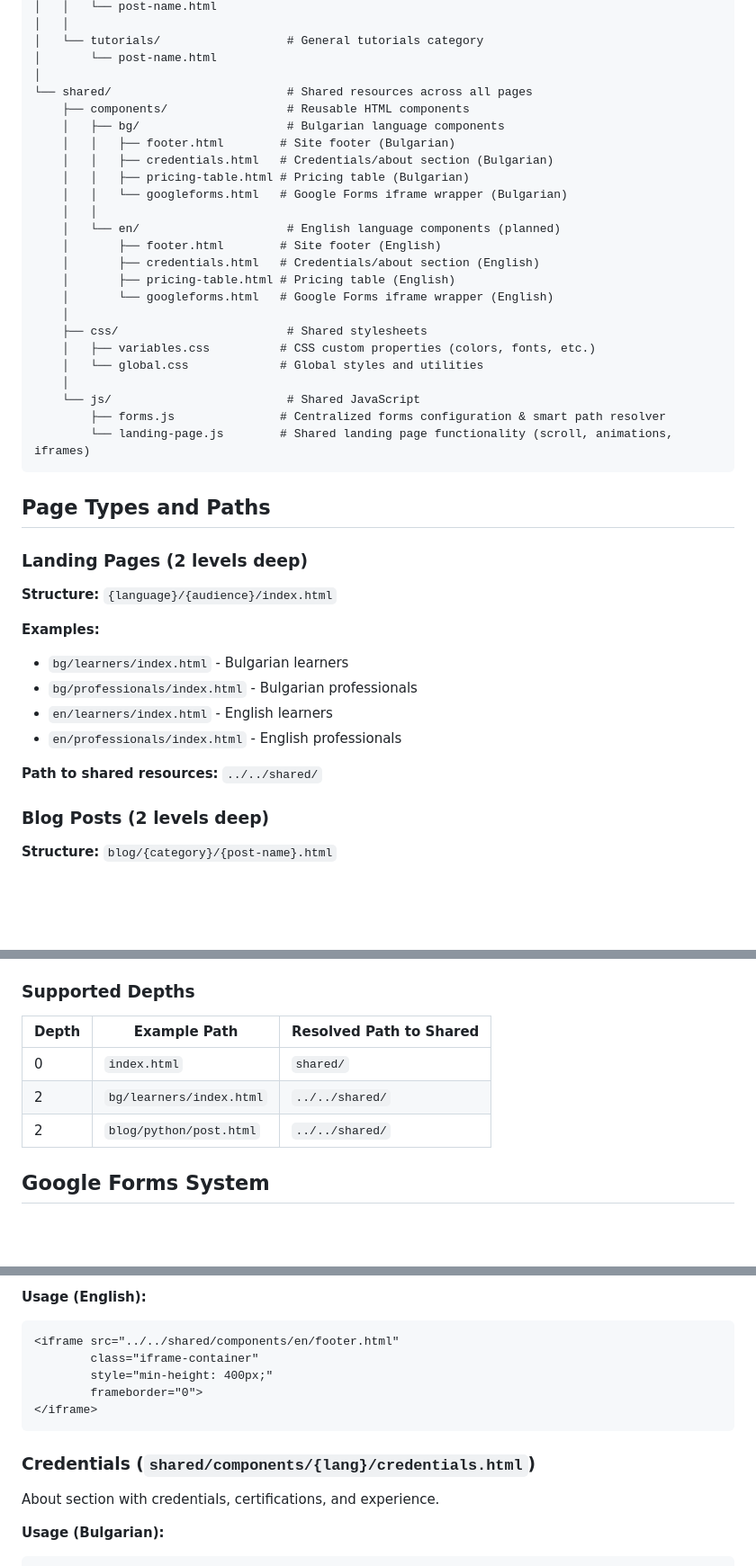
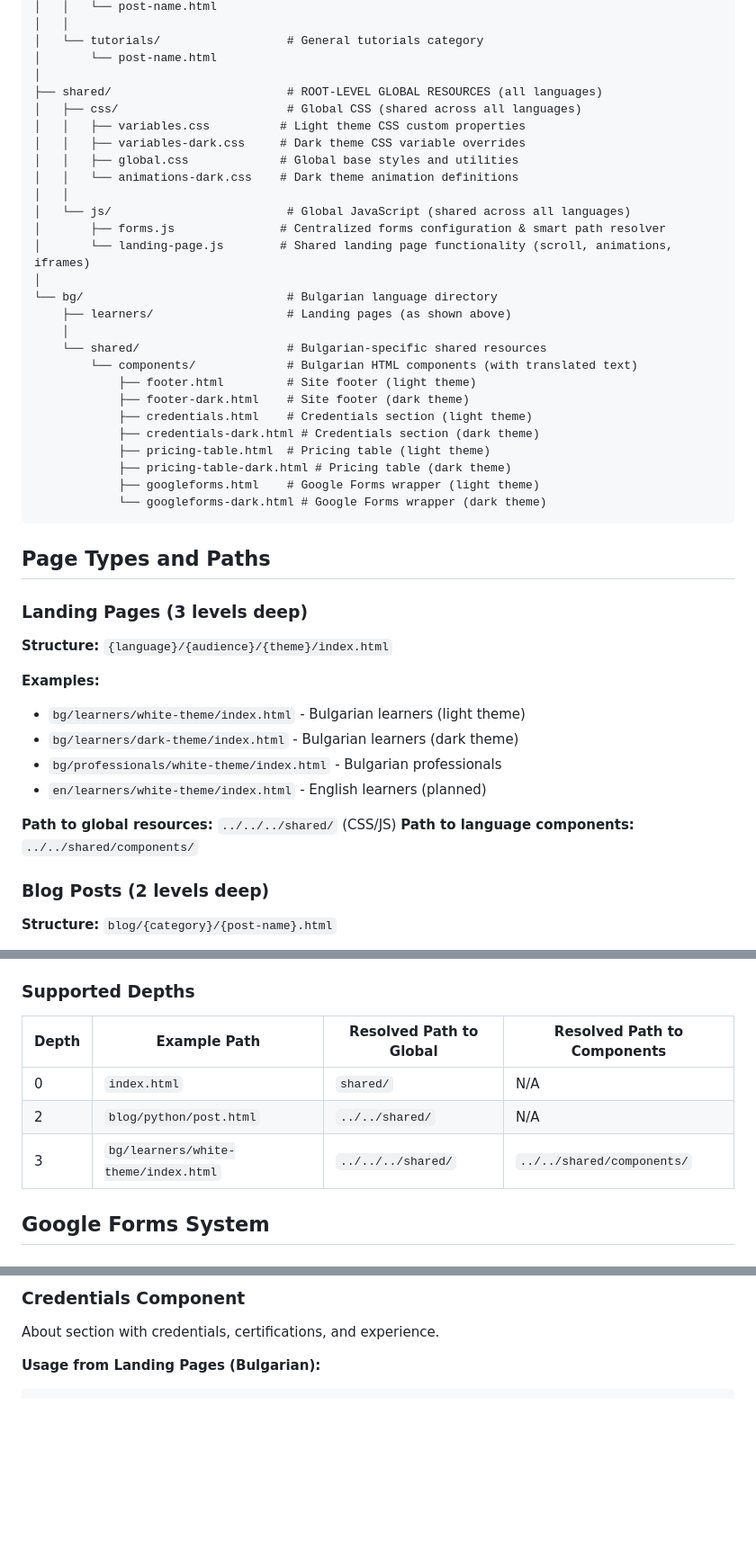
Before and after one commit to tutorialeks/tutorialeks.github.io, a Markdown page: PROJECT_STRUCTURE.md, 3 parts joined by grey strips. Shown at 90% size. Drawn GitHub-style; blank space fills up the shorter version.

Commit message:
impoved FS: shared components are moved into lang/shared/components

````diff
--- a/PROJECT_STRUCTURE.md
+++ b/PROJECT_STRUCTURE.md
@@ -63,42 +63,46 @@ tutorialeks.github.io/
 │   └── tutorials/                  # General tutorials category
 │       └── post-name.html
 │
-└── shared/                         # Shared resources across all pages
-    ├── components/                 # Reusable HTML components
-    │   ├── bg/                     # Bulgarian language components
-    │   │   ├── footer.html        # Site footer (Bulgarian)
-    │   │   ├── credentials.html   # Credentials/about section (Bulgarian)
-    │   │   ├── pricing-table.html # Pricing table (Bulgarian)
-    │   │   └── googleforms.html   # Google Forms iframe wrapper (Bulgarian)
-    │   │
-    │   └── en/                     # English language components (planned)
-    │       ├── footer.html        # Site footer (English)
-    │       ├── credentials.html   # Credentials/about section (English)
-    │       ├── pricing-table.html # Pricing table (English)
-    │       └── googleforms.html   # Google Forms iframe wrapper (English)
+├── shared/                         # ROOT-LEVEL GLOBAL RESOURCES (all languages)
+│   ├── css/                        # Global CSS (shared across all languages)
+│   │   ├── variables.css          # Light theme CSS custom properties
+│   │   ├── variables-dark.css     # Dark theme CSS variable overrides
+│   │   ├── global.css             # Global base styles and utilities
+│   │   └── animations-dark.css    # Dark theme animation definitions
+│   │
+│   └── js/                         # Global JavaScript (shared across all languages)
+│       ├── forms.js               # Centralized forms configuration & smart path resolver
+│       └── landing-page.js        # Shared landing page functionality (scroll, animations, iframes)
+│
+└── bg/                             # Bulgarian language directory
+    ├── learners/                   # Landing pages (as shown above)
     │
-    ├── css/                        # Shared stylesheets
-    │   ├── variables.css          # CSS custom properties (colors, fonts, etc.)
-    │   └── global.css             # Global styles and utilities
-    │
-    └── js/                         # Shared JavaScript
-        ├── forms.js               # Centralized forms configuration & smart path resolver
-        └── landing-page.js        # Shared landing page functionality (scroll, animations, iframes)
+    └── shared/                     # Bulgarian-specific shared resources
+        └── components/             # Bulgarian HTML components (with translated text)
+            ├── footer.html         # Site footer (light theme)
+            ├── footer-dark.html    # Site footer (dark theme)
+            ├── credentials.html    # Credentials section (light theme)
+            ├── credentials-dark.html # Credentials section (dark theme)
+            ├── pricing-table.html  # Pricing table (light theme)
+            ├── pricing-table-dark.html # Pricing table (dark theme)
+            ├── googleforms.html    # Google Forms wrapper (light theme)
+            └── googleforms-dark.html # Google Forms wrapper (dark theme)
 ```
 
 ## Page Types and Paths
 
-### Landing Pages (2 levels deep)
+### Landing Pages (3 levels deep)
 
-**Structure:** `{language}/{audience}/index.html`
+**Structure:** `{language}/{audience}/{theme}/index.html`
 
 **Examples:**
-- `bg/learners/index.html` - Bulgarian learners
-- `bg/professionals/index.html` - Bulgarian professionals
-- `en/learners/index.html` - English learners
-- `en/professionals/index.html` - English professionals
+- `bg/learners/white-theme/index.html` - Bulgarian learners (light theme)
+- `bg/learners/dark-theme/index.html` - Bulgarian learners (dark theme)
+- `bg/professionals/white-theme/index.html` - Bulgarian professionals
+- `en/learners/white-theme/index.html` - English learners (planned)
 
-**Path to shared resources:** `../../shared/`
+**Path to global resources:** `../../../shared/` (CSS/JS)
+**Path to language components:** `../../shared/components/`
 
 ### Blog Posts (2 levels deep)
 
@@ -134,11 +138,11 @@ The website uses a **smart path resolver** in `shared/js/forms.js` that automati
 
 ### Supported Depths
 
-| Depth | Example Path | Resolved Path to Shared |
-|-------|-------------|------------------------|
-| 0 | `index.html` | `shared/` |
-| 2 | `bg/learners/index.html` | `../../shared/` |
-| 2 | `blog/python/post.html` | `../../shared/` |
+| Depth | Example Path | Resolved Path to Global | Resolved Path to Components |
+|-------|-------------|------------------------|----------------------------|
+| 0 | `index.html` | `shared/` | N/A |
+| 2 | `blog/python/post.html` | `../../shared/` | N/A |
+| 3 | `bg/learners/white-theme/index.html` | `../../../shared/` | `../../shared/components/` |
 
 ## Google Forms System
 
@@ -203,17 +225,8 @@ Site-wide footer with contact information and links.
 ```
 
-**Usage (English):**
-```html
-<iframe src="../../shared/components/en/footer.html"
-        class="iframe-container"
-        style="min-height: 400px;"
-        frameborder="0">
-</iframe>
-```
-
-### Credentials (`shared/components/{lang}/credentials.html`)
+### Credentials Component
 
 About section with credentials, certifications, and experience.
 
-**Usage (Bulgarian):**
+**Usage from Landing Pages (Bulgarian):**
 ```html
````
Also changed, not shown: other parts of PROJECT_STRUCTURE.md (+53 -27 lines).
